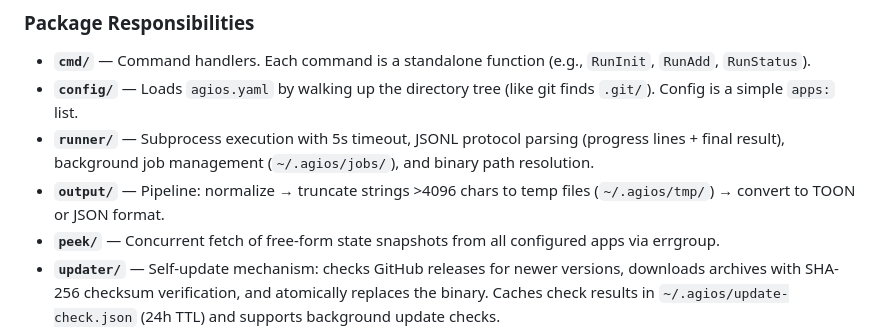
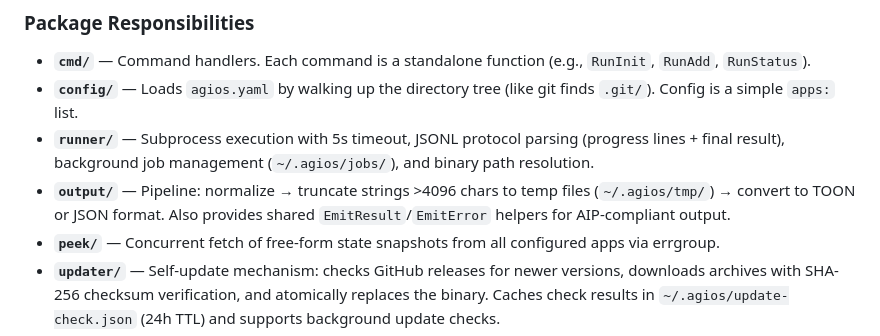
Before and after one commit to agios-sh/agios, a Markdown page: AGENTS.md, the part around the change. Rendered like a GitHub page.

Commit message:
Airlock: auto-fixes from Documentation Updates

```diff
--- a/AGENTS.md
+++ b/AGENTS.md
@@ -29,7 +29,7 @@ Integration tests (`integration_test.go`) compile both `agios` and `testdata/moc
 - **`cmd/`** — Command handlers. Each command is a standalone function (e.g., `RunInit`, `RunAdd`, `RunStatus`).
 - **`config/`** — Loads `agios.yaml` by walking up the directory tree (like git finds `.git/`). Config is a simple `apps:` list.
 - **`runner/`** — Subprocess execution with 5s timeout, JSONL protocol parsing (progress lines + final result), background job management (`~/.agios/jobs/`), and binary path resolution.
-- **`output/`** — Pipeline: normalize → truncate strings >4096 chars to temp files (`~/.agios/tmp/`) → convert to TOON or JSON format.
+- **`output/`** — Pipeline: normalize → truncate strings >4096 chars to temp files (`~/.agios/tmp/`) → convert to TOON or JSON format. Also provides shared `EmitResult`/`EmitError` helpers for AIP-compliant output.
 - **`peek/`** — Concurrent fetch of free-form state snapshots from all configured apps via errgroup.
 - **`updater/`** — Self-update mechanism: checks GitHub releases for newer versions, downloads archives with SHA-256 checksum verification, and atomically replaces the binary. Caches check results in `~/.agios/update-check.json` (24h TTL) and supports background update checks.
 
```
